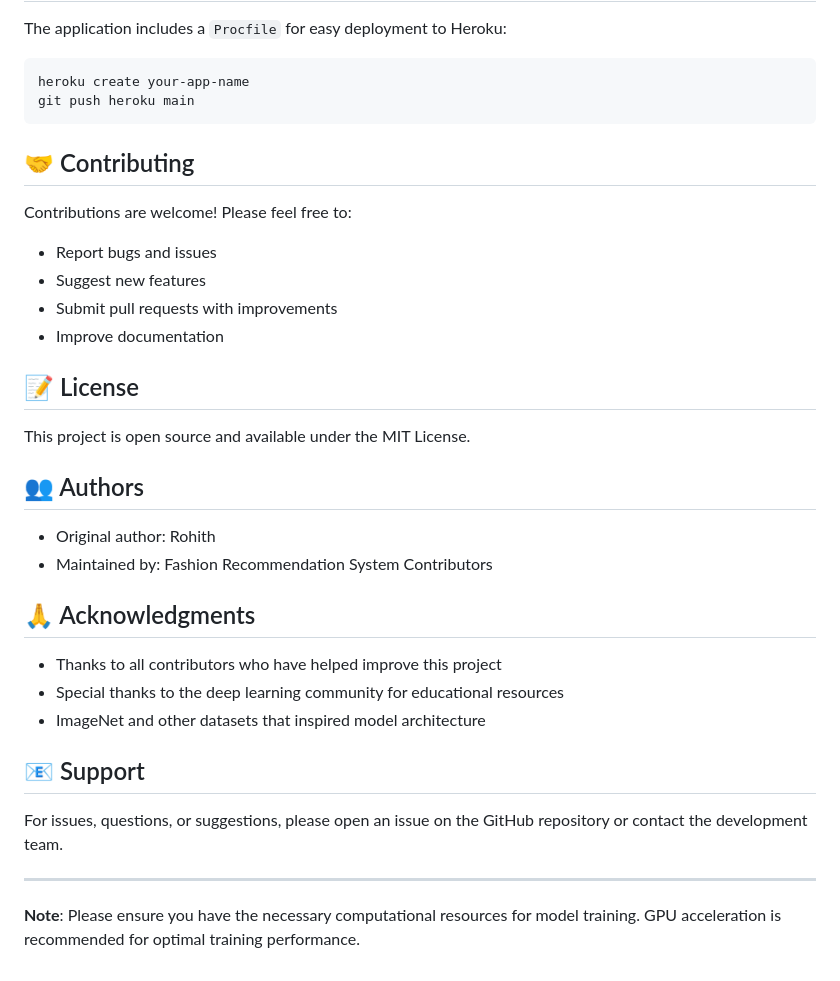
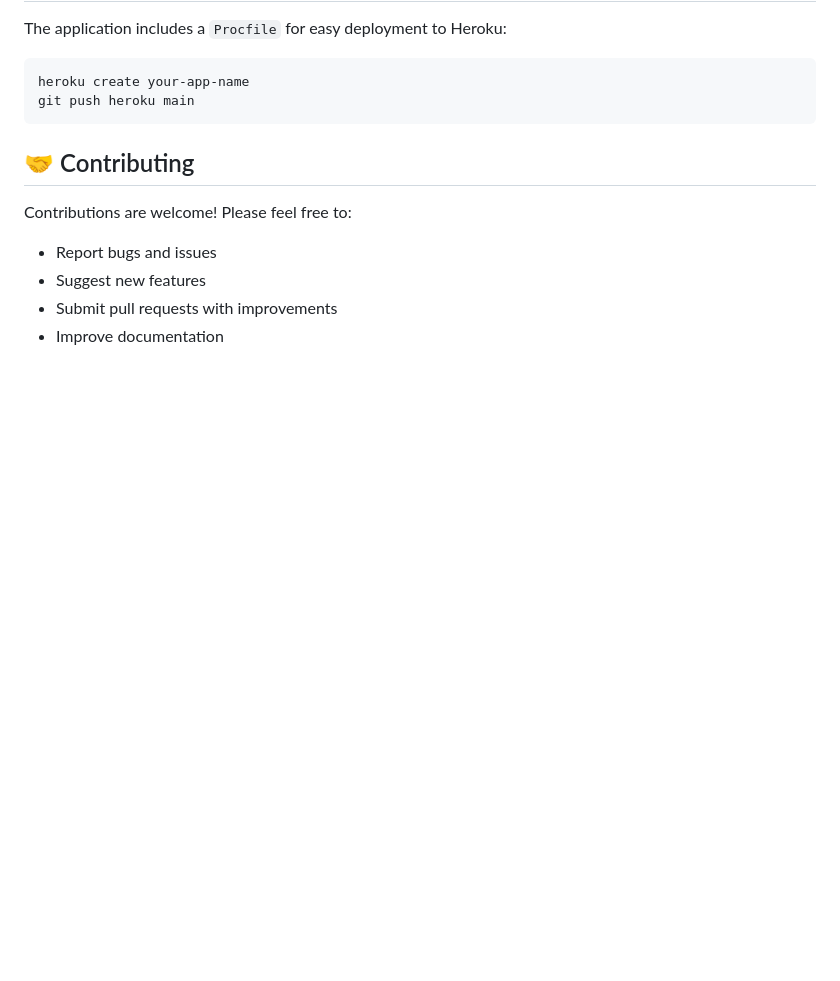
Before and after one commit to Vidhi322/AI_Outfit_recommendation_System, a Markdown page: README.md, the part around the change. GitHub-like rendering; blank space fills up the shorter version.

```diff
--- a/README.md
+++ b/README.md
@@ -164,26 +164,3 @@ Contributions are welcome! Please feel free to:
 - Suggest new features
 - Submit pull requests with improvements
 - Improve documentation
-
-## 📝 License
-
-This project is open source and available under the MIT License.
-
-## 👥 Authors
-
-- Original author: Rohith
-- Maintained by: Fashion Recommendation System Contributors
-
-## 🙏 Acknowledgments
-
-- Thanks to all contributors who have helped improve this project
-- Special thanks to the deep learning community for educational resources
-- ImageNet and other datasets that inspired model architecture
-
-## 📧 Support
-
-For issues, questions, or suggestions, please open an issue on the GitHub repository or contact the development team.
-
----
-
-**Note**: Please ensure you have the necessary computational resources for model training. GPU acceleration is recommended for optimal training performance.
```
